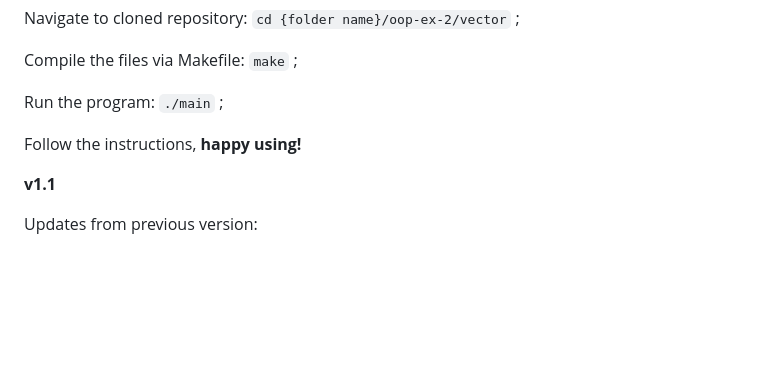
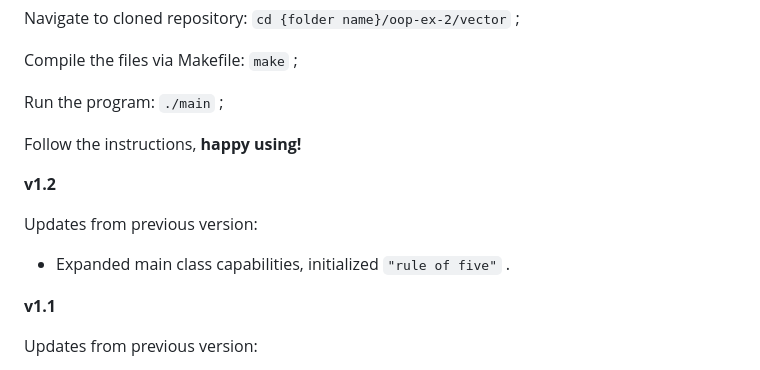
Before and after one commit to Matas28731449/oop-ex-2, a Markdown page: README.md, the part around the change. Rendered like a GitHub page; blank space fills up the shorter version.

```diff
--- a/README.md
+++ b/README.md
@@ -11,6 +11,12 @@ Compile the files via Makefile: `make` ;
 Run the program: `./main` ;
 
 Follow the instructions, <b style="color: blue">happy using!</b>
+
+**v1.2**
+
+Updates from previous version:
+
+- Expanded main class capabilities, initialized `"rule of five"` .
 
 **v1.1**
 
```
